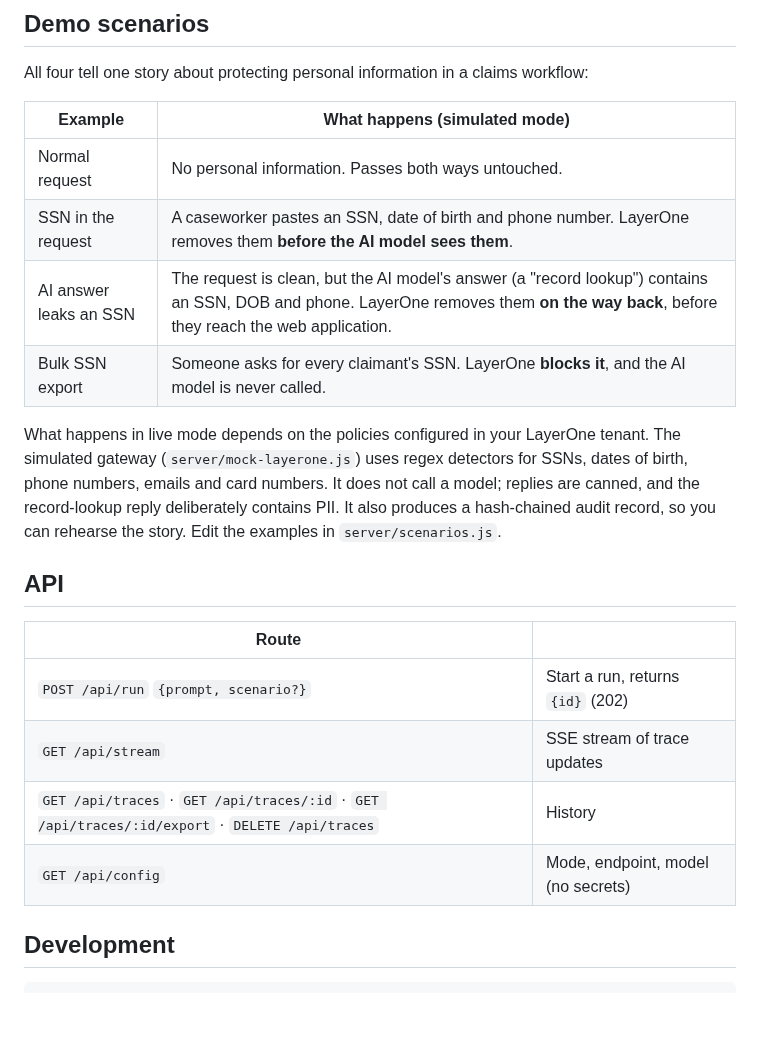
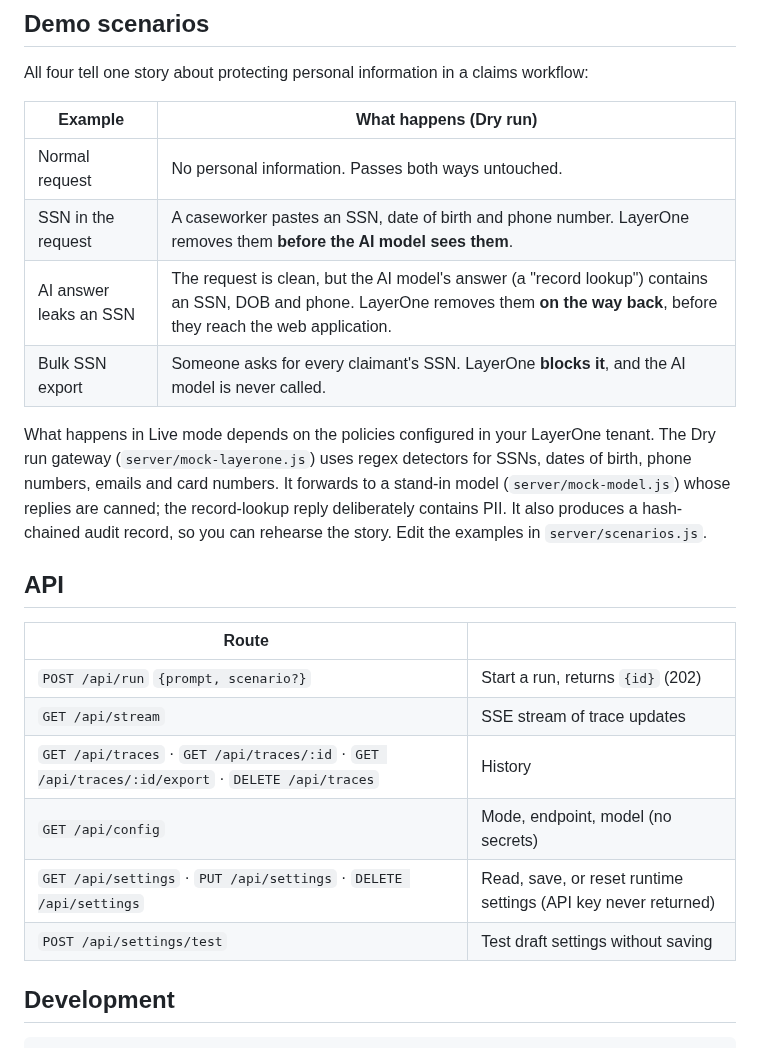
Before and after one commit to tkarol/layerOne-Demo, a Markdown page: README.md, the part around one of its changes. Rendered like a GitHub page; blank space fills up the shorter version.

```diff
--- a/README.md
+++ b/README.md
@@ -99,14 +126,14 @@ LayerOne is in limited preview, and the request format here is an **assumption**
 
 All four tell one story about protecting personal information in a claims workflow:
 
-| Example | What happens (simulated mode) |
+| Example | What happens (Dry run) |
 | --- | --- |
 | Normal request | No personal information. Passes both ways untouched. |
 | SSN in the request | A caseworker pastes an SSN, date of birth and phone number. LayerOne removes them **before the AI model sees them**. |
 | AI answer leaks an SSN | The request is clean, but the AI model's answer (a "record lookup") contains an SSN, DOB and phone. LayerOne removes them **on the way back**, before they reach the web application. |
 | Bulk SSN export | Someone asks for every claimant's SSN. LayerOne **blocks it**, and the AI model is never called. |
 
-What happens in live mode depends on the policies configured in your LayerOne tenant. The simulated gateway (`server/mock-layerone.js`) uses regex detectors for SSNs, dates of birth, phone numbers, emails and card numbers. It does not call a model; replies are canned, and the record-lookup reply deliberately contains PII. It also produces a hash-chained audit record, so you can rehearse the story. Edit the examples in `server/scenarios.js`.
+What happens in Live mode depends on the policies configured in your LayerOne tenant. The Dry run gateway (`server/mock-layerone.js`) uses regex detectors for SSNs, dates of birth, phone numbers, emails and card numbers. It forwards to a stand-in model (`server/mock-model.js`) whose replies are canned; the record-lookup reply deliberately contains PII. It also produces a hash-chained audit record, so you can rehearse the story. Edit the examples in `server/scenarios.js`.
 
 ## API
 
@@ -116,6 +143,8 @@ What happens in live mode depends on the policies configured in your LayerOne te
 | `GET /api/stream` | SSE stream of trace updates |
 | `GET /api/traces` · `GET /api/traces/:id` · `GET /api/traces/:id/export` · `DELETE /api/traces` | History |
 | `GET /api/config` | Mode, endpoint, model (no secrets) |
+| `GET /api/settings` · `PUT /api/settings` · `DELETE /api/settings` | Read, save, or reset runtime settings (API key never returned) |
+| `POST /api/settings/test` | Test draft settings without saving |
 
 ## Development
 
```
Also changed, not shown: other parts of README.md (+36 -9 lines), docs/settings.png (added), 11 other files.
